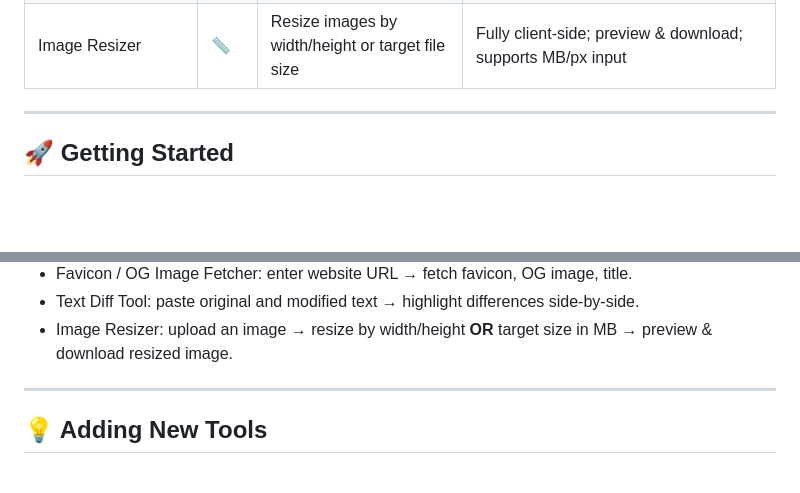
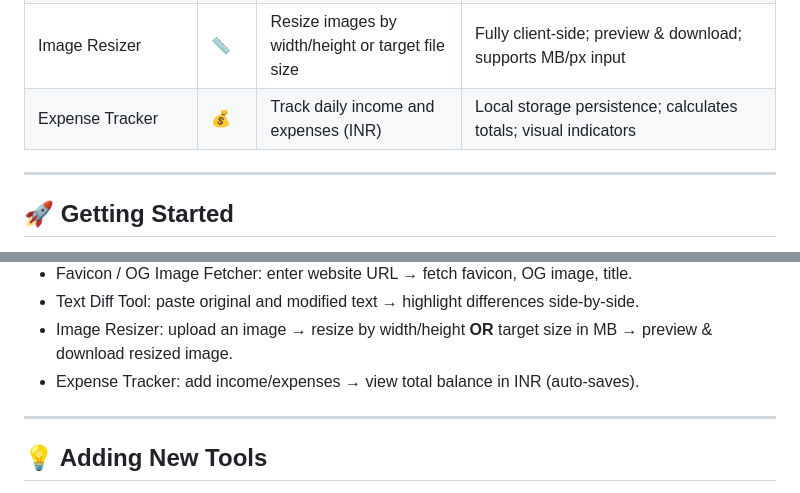
Before and after one commit to animesh2411/basic-dev-tools, a Markdown page: README.md, 2 parts joined by grey strips. Rendered like a GitHub page; blank space fills up the shorter version.

Commit message:
docs: add expense tracker to readme

```diff
--- a/README.md
+++ b/README.md
@@ -27,6 +27,7 @@ Modular design — new tools can be easily added.
 | Favicon / OG Image Fetcher | 🌐   | Fetch favicon, OG image, and page title from URL  | Fully client-side; preview website metadata                                                                       |
 | Text Diff Tool             | 🔍   | Compare two text blocks → highlight differences   | Side-by-side input and output; inline char-level diff; mobile-friendly                                            |
 | Image Resizer              | 📏   | Resize images by width/height or target file size | Fully client-side; preview & download; supports MB/px input                                                       |
+| Expense Tracker            | 💰   | Track daily income and expenses (INR)             | Local storage persistence; calculates totals; visual indicators                                                   |
 
 ---
 
@@ -50,6 +51,7 @@ Visit the live demo link above or host on GitHub Pages.
 * Favicon / OG Image Fetcher: enter website URL → fetch favicon, OG image, title.
 * Text Diff Tool: paste original and modified text → highlight differences side-by-side.
 * Image Resizer: upload an image → resize by width/height **OR** target size in MB → preview & download resized image.
+* Expense Tracker: add income/expenses → view total balance in INR (auto-saves).
 
 ---
 
```
